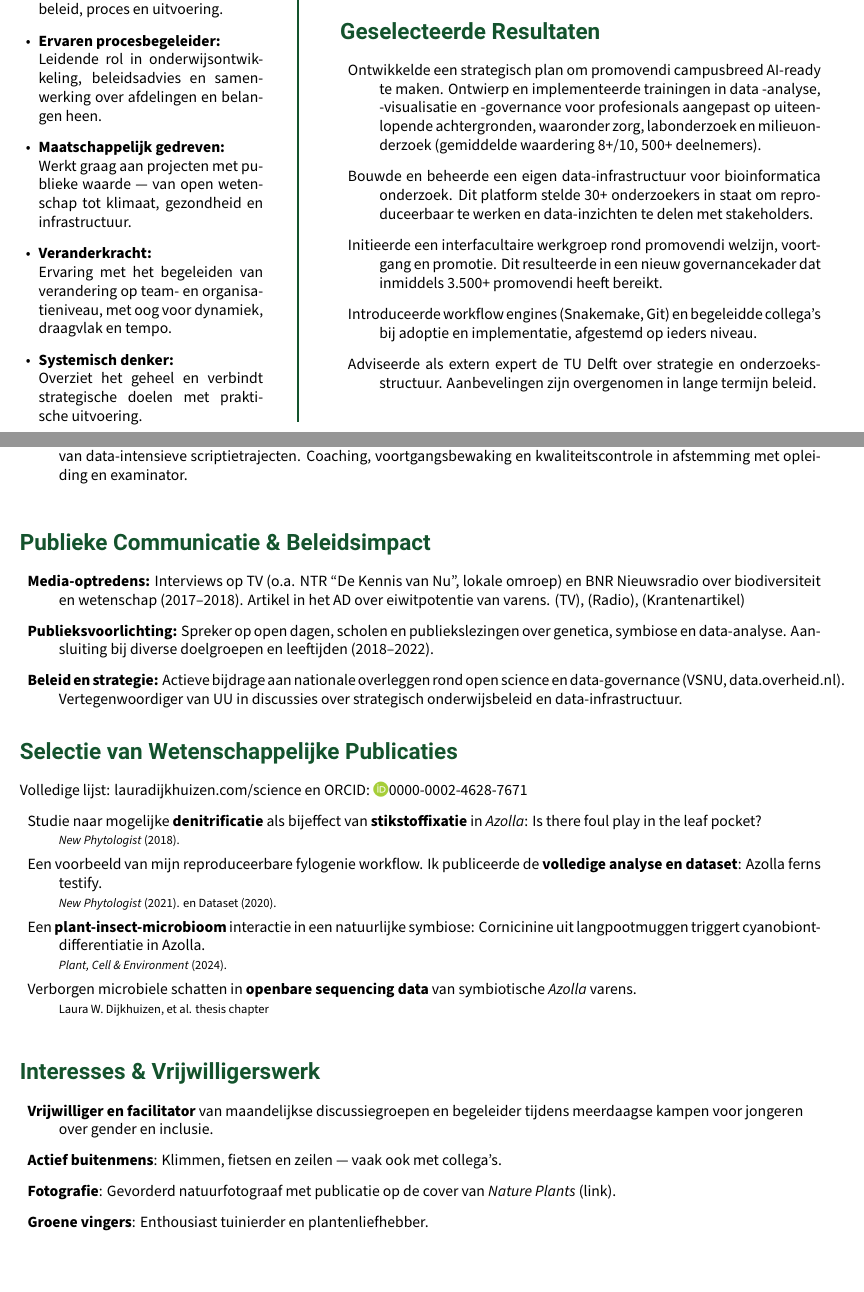
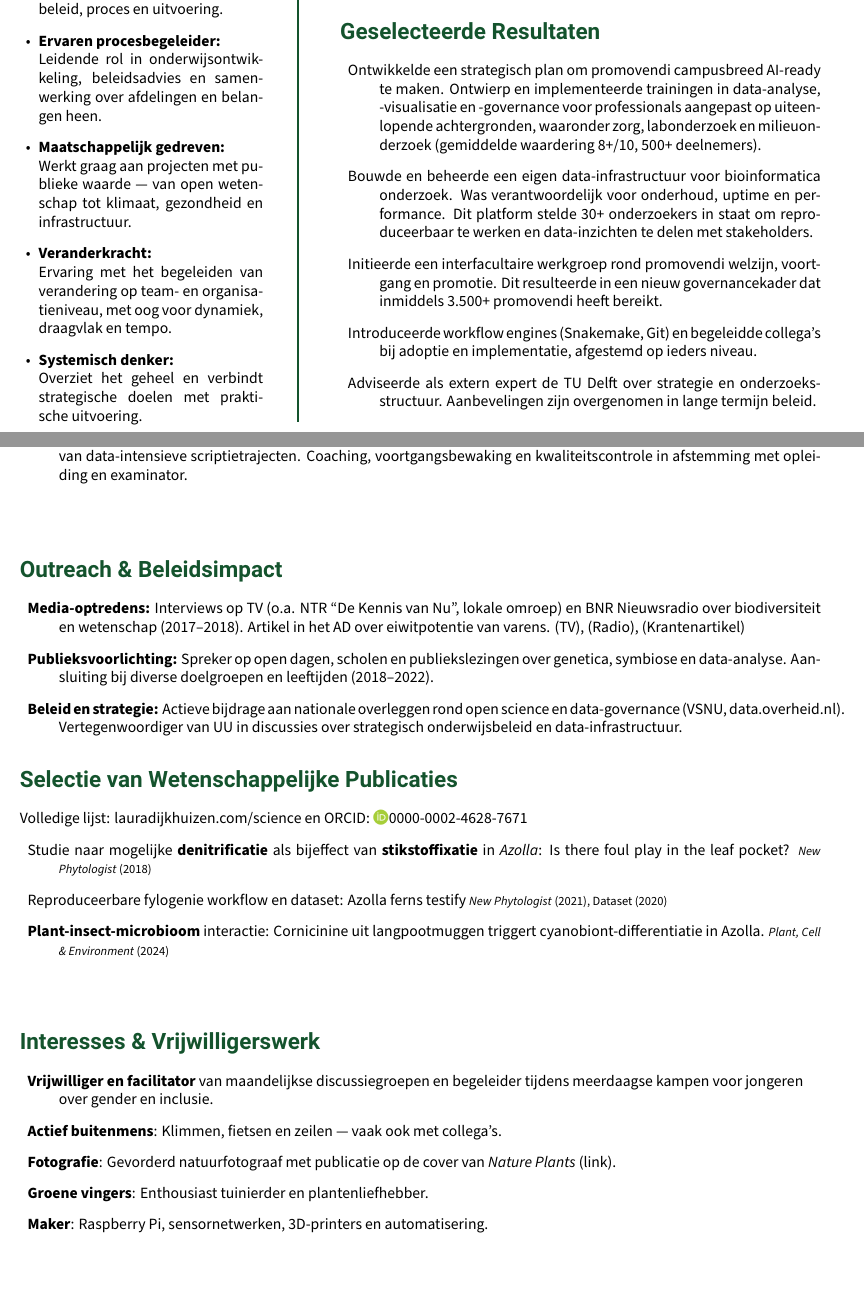
Before and after one commit to lauralwd/CV_generator, a LaTeX CV (cv.tex): two parts of pages 1 and 2 of 2, joined at a grey line, cut so that both start at the same text. Compiled offline with XeLaTeX.

Commit message:
laatste edits

```diff
--- a/cv.tex
+++ b/cv.tex
@@ -150,10 +150,11 @@
 \GreenHeading{Geselecteerde Resultaten}
 \begin{description}
   \item Ontwikkelde een strategisch plan om promovendi campusbreed AI-ready te maken.
-    Ontwierp en implementeerde trainingen in data -analyse, -visualisatie en -governance voor profesionals
+    Ontwierp en implementeerde trainingen in data-analyse, -visualisatie en -governance voor professionals
     aangepast op uiteenlopende achtergronden, waaronder zorg, labonderzoek en milieuonderzoek (gemiddelde waardering 8+/10, 500+ deelnemers).
 
   \item Bouwde en beheerde een eigen data-infrastructuur voor bioinformatica onderzoek.
+    Was verantwoordelijk voor onderhoud, uptime en performance.
     Dit platform stelde 30+ onderzoekers in staat om reproduceerbaar te werken en data-inzichten te delen met stakeholders.
 
   \item Initieerde een interfacultaire werkgroep rond promovendi welzijn, voortgang en promotie.
@@ -202,7 +203,7 @@
 \vfill
 
 % Outreach
-\GreenHeading{Publieke Communicatie \& Beleidsimpact}
+\GreenHeading{Outreach \& Beleidsimpact}
 \begin{description}
   \item \textbf{Media-optredens:}
     Interviews op TV (o.a. NTR “De Kennis van Nu”, lokale omroep) en BNR Nieuwsradio over biodiversiteit en wetenschap (2017–2018).
@@ -227,22 +228,17 @@
 % \\\\
 % \noindent Samenwerkingen met o.a. Jena, Bielefeld, Heinrich Heine University (Duitsland), NIOZ (Nederland), Barcelona (Spanje), Isfahan (Iran), RPI (VS), Boyce Thompson Institute (VS), en meerdere onderzoeksgroepen aan de Universiteit Utrecht.
 \begin{description}
-  \setlength{\itemsep}{0em}
+  \item Studie naar mogelijke \textbf{denitrificatie} als bijeffect van \textbf{stikstoffixatie} in \emph{Azolla}:
+  Is there foul play in the leaf pocket?
+  {\footnotesize \href{https://doi.org/10.1111/nph.14843}{\emph{New Phytologist} (2018)}}
 
-  \item Studie naar mogelijke \textbf{denitrificatie} als bijeffect van \textbf{stikstoffixatie} in \emph{Azolla}:
-    Is there foul play in the leaf pocket? \\
-    {\footnotesize\href{https://doi.org/10.1111/nph.14843}{\emph{New Phytologist} (2018).}}
+  \item Reproduceerbare fylogenie workflow en dataset: Azolla ferns testify
+  {\footnotesize \href{https://doi.org/10.1111/nph.16896}{\emph{New Phytologist} (2021)},
+  \href{https://doi.org/10.5281/zenodo.3959057}{Dataset (2020)}}
 
-  \item Een voorbeeld van mijn reproduceerbare fylogenie workflow. Ik publiceerde de \textbf{volledige analyse en dataset}: Azolla ferns testify. \\
-    {\footnotesize \href{https://doi.org/10.1111/nph.16896}{\emph{New Phytologist} (2021).}  en
-    \href{https://doi.org/10.5281/zenodo.3959057}{Dataset (2020).}}
-
-  \item Een \textbf{plant-insect-microbioom} interactie in een natuurlijke symbiose: Cornicinine uit langpootmuggen triggert cyanobiont-differentiatie in Azolla.\\
-    {\footnotesize\href{https://doi.org/10.1111/pce.14907}{\emph{Plant, Cell \& Environment} (2024).}    \null}
-
-  \item Verborgen microbiele schatten in \textbf{openbare sequencing data} van symbiotische \emph{Azolla} varens. \\
-    {\footnotesize Laura W. Dijkhuizen, et al. thesis chapter}
-    % No DOI for this chapter
+  \item \textbf{Plant-insect-microbioom} interactie:
+  Cornicinine uit langpootmuggen triggert cyanobiont-differentiatie in Azolla.
+  {\footnotesize \href{https://doi.org/10.1111/pce.14907}{\emph{Plant, Cell \& Environment} (2024)}}
 \end{description}
 
 \vfill
@@ -257,7 +253,7 @@
   % \item \textbf{Bèta-dag coördinator}: Organiseerde evenementen voor 150+ middelbare scholieren om kennis te maken met wetenschap en onderzoek.
   \item \textbf{Fotografie}: Gevorderd natuurfotograaf met publicatie op de cover van \href{https://lauralwd.github.io/photography/}{\emph{Nature Plants} (link)}.
   \item \textbf{Groene vingers}: Enthousiast tuinierder en plantenliefhebber.
-  \item \textbf{maker} Raspberry PI, sensor netwerken, 3d printers en automatiseering.
+  \item \textbf{Maker}: Raspberry Pi, sensornetwerken, 3D-printers en automatisering.
 \end{description}
 \null
 
```
